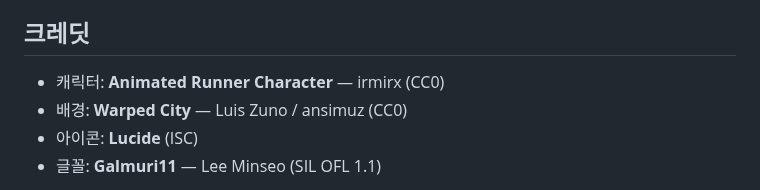
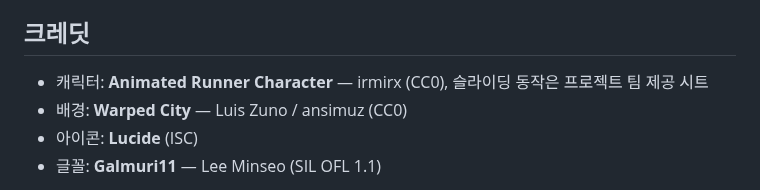
Before and after one commit to JUNGHWAN12/data_packet-runner, a Markdown page: README.md, the part around the change. GitHub-like rendering.

```diff
--- a/README.md
+++ b/README.md
@@ -149,7 +149,7 @@ python tools/build_assets.py
 
 ## 크레딧
 
-- 캐릭터: **Animated Runner Character** — irmirx (CC0)
+- 캐릭터: **Animated Runner Character** — irmirx (CC0), 슬라이딩 동작은 프로젝트 팀 제공 시트
 - 배경: **Warped City** — Luis Zuno / ansimuz (CC0)
 - 아이콘: **Lucide** (ISC)
 - 글꼴: **Galmuri11** — Lee Minseo (SIL OFL 1.1)
```
Also changed, not shown: assets/CREDITS.md (+2 -1 lines), 구현계획.md (+1 -1 lines), assets/generated/runner/slide_0.png, assets/generated/runner/slide_1.png, assets/generated/runner/slide_in.png (added), assets/generated/runner/slide_out_0.png (added), assets/generated/runner/slide_out_1.png (added), 5 other files.
